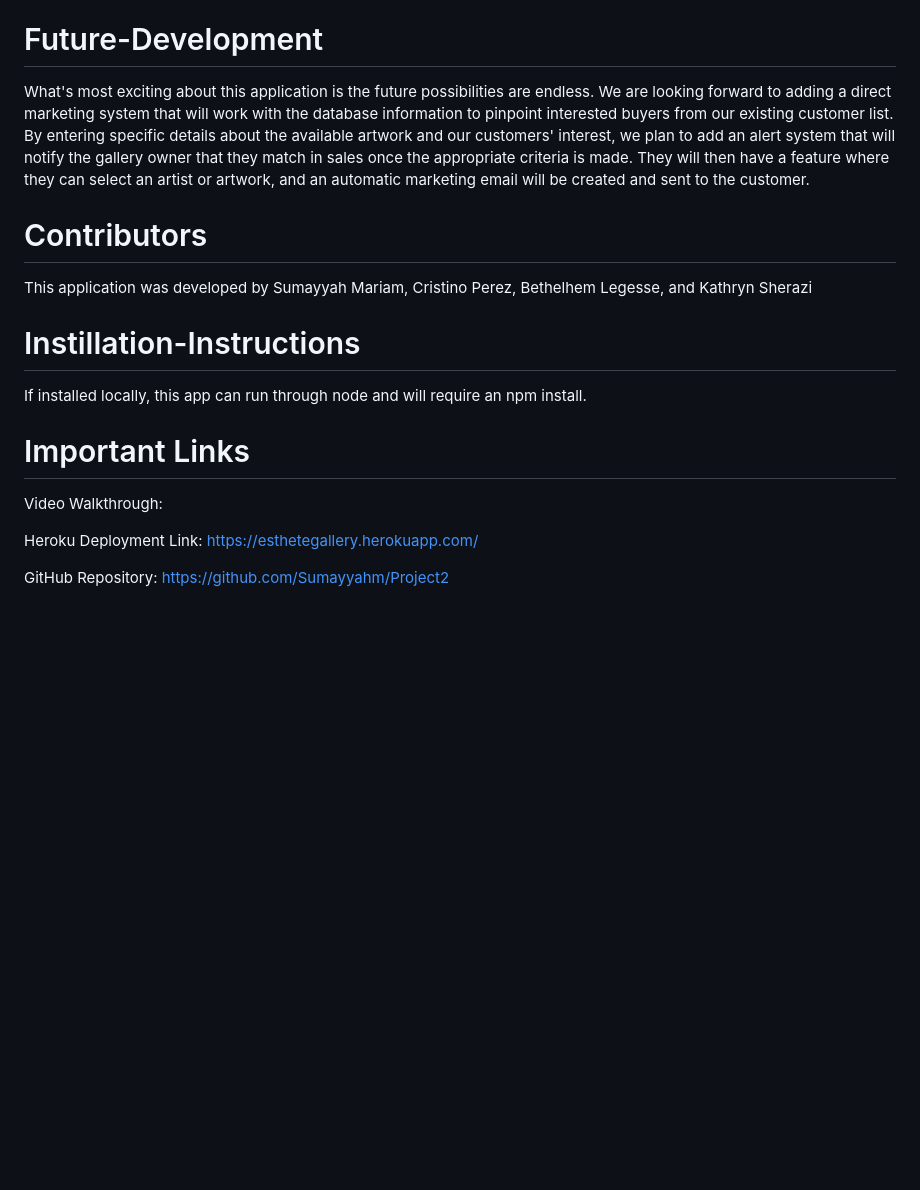
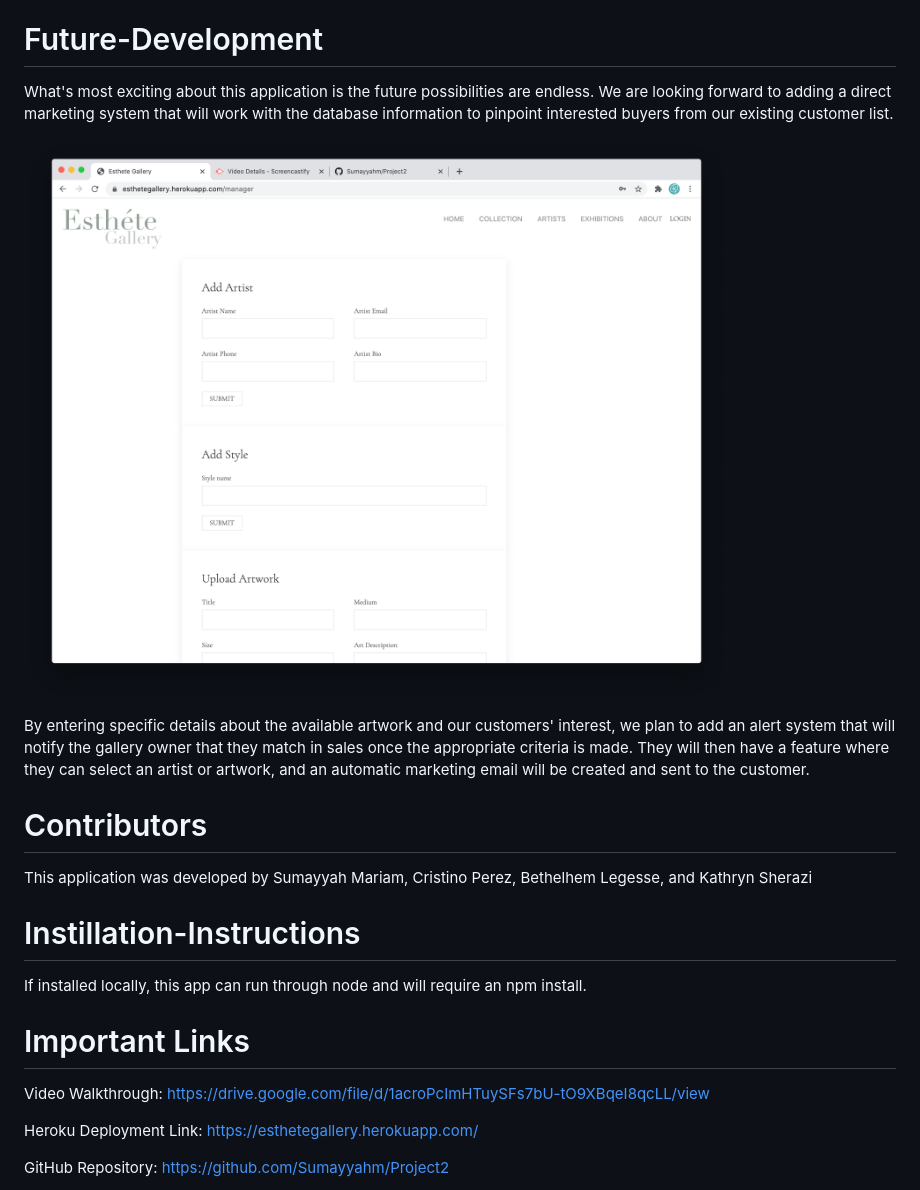
Before and after one commit to Sumayyahm/Project2, a Markdown page: README.md, the part around the change. GitHub-like rendering; pictures changed too: public/images/readme/esthete-login-1.jpg (added); blank space fills up the shorter version.

Commit message:
finalized readme

```diff
--- a/README.md
+++ b/README.md
@@ -49,7 +49,12 @@ These forms allow the gallery owner can customize what styles of painting they h
 
 # Future-Development
 
-What's most exciting about this application is the future possibilities are endless. We are looking forward to adding a direct marketing system that will work with the database information to pinpoint interested buyers from our existing customer list. By entering specific details about the available artwork and our customers' interest, we plan to add an alert system that will notify the gallery owner that they match in sales once the appropriate criteria is made. They will then have a feature where they can select an artist or artwork, and an automatic marketing email will be created and sent to the customer.
+What's most exciting about this application is the future possibilities are endless. We are looking forward to adding a direct marketing system that will work with the database information to pinpoint interested buyers from our existing customer list.
+
+  ![userpage](public/images/readme/esthete-login-1.jpg)
+
+
+By entering specific details about the available artwork and our customers' interest, we plan to add an alert system that will notify the gallery owner that they match in sales once the appropriate criteria is made. They will then have a feature where they can select an artist or artwork, and an automatic marketing email will be created and sent to the customer.
 
 # Contributors
 
@@ -61,7 +66,7 @@ If installed locally, this app can run through node and will require an npm inst
 
 # Important Links
 
-Video Walkthrough:
+Video Walkthrough: https://drive.google.com/file/d/1acroPcImHTuySFs7bU-tO9XBqeI8qcLL/view
 
 Heroku Deployment Link: https://esthetegallery.herokuapp.com/
 
```
Also changed, not shown: 1 other file.
